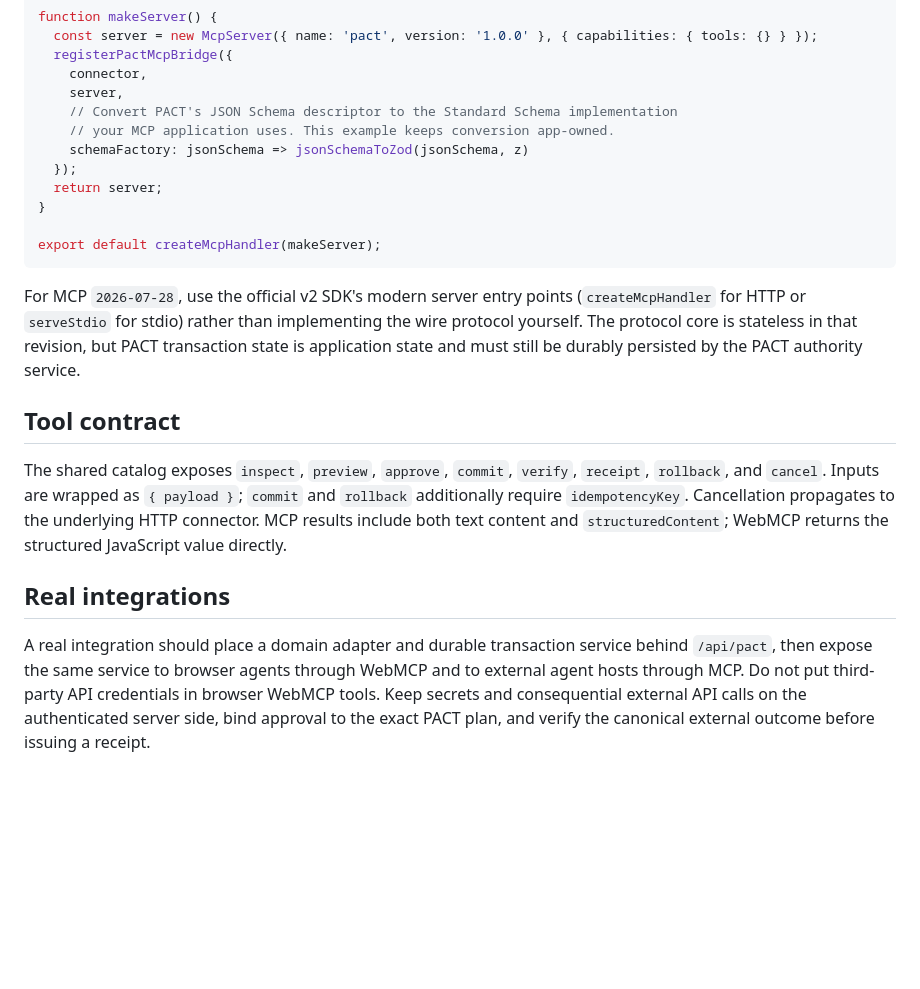
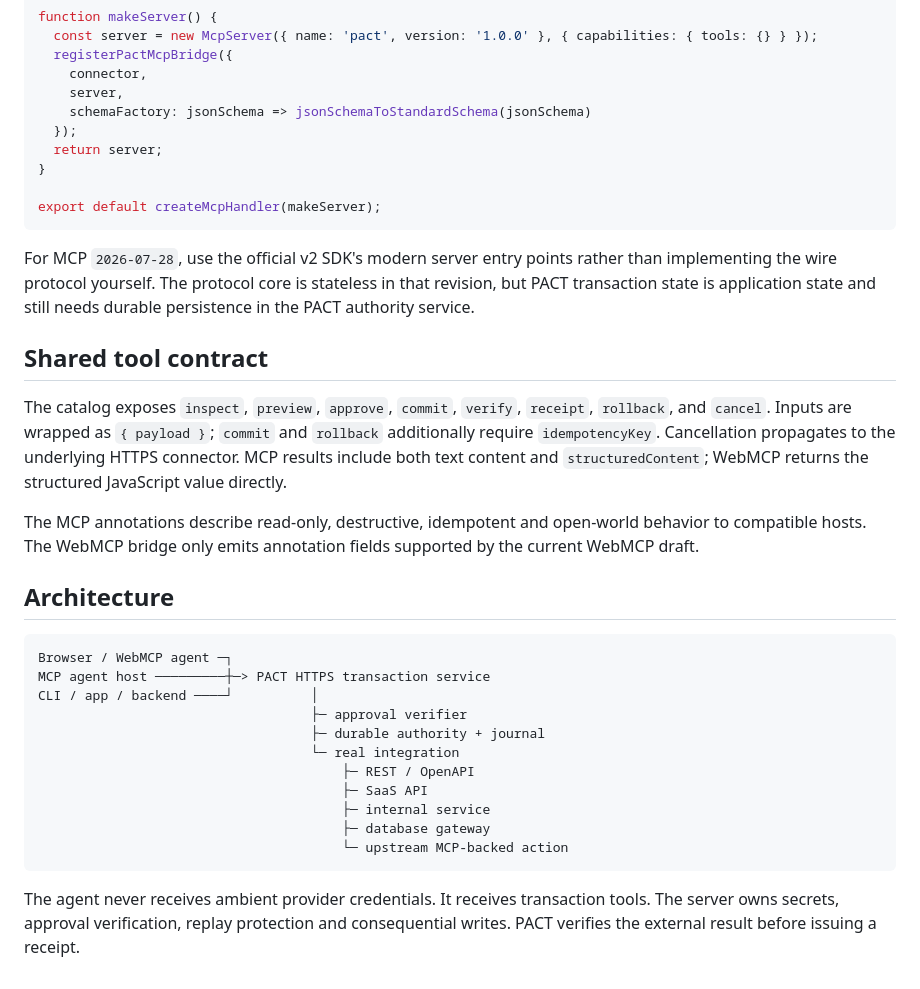
Before and after one commit to dharan1007/pact, a Markdown page: docs/agent-bridges.md, the part around one of its changes. Drawn GitHub-style; blank space fills up the shorter version.

````diff
--- a/docs/agent-bridges.md
+++ b/docs/agent-bridges.md
@@ -34,9 +75,7 @@ function makeServer() {
   registerPactMcpBridge({
     connector,
     server,
-    // Convert PACT's JSON Schema descriptor to the Standard Schema implementation
-    // your MCP application uses. This example keeps conversion app-owned.
-    schemaFactory: jsonSchema => jsonSchemaToZod(jsonSchema, z)
+    schemaFactory: jsonSchema => jsonSchemaToStandardSchema(jsonSchema)
   });
   return server;
 }
@@ -44,12 +83,28 @@ function makeServer() {
 export default createMcpHandler(makeServer);
 ```
 
-For MCP `2026-07-28`, use the official v2 SDK's modern server entry points (`createMcpHandler` for HTTP or `serveStdio` for stdio) rather than implementing the wire protocol yourself. The protocol core is stateless in that revision, but PACT transaction state is application state and must still be durably persisted by the PACT authority service.
+For MCP `2026-07-28`, use the official v2 SDK's modern server entry points rather than implementing the wire protocol yourself. The protocol core is stateless in that revision, but PACT transaction state is application state and still needs durable persistence in the PACT authority service.
 
-## Tool contract
+## Shared tool contract
 
-The shared catalog exposes `inspect`, `preview`, `approve`, `commit`, `verify`, `receipt`, `rollback`, and `cancel`. Inputs are wrapped as `{ payload }`; `commit` and `rollback` additionally require `idempotencyKey`. Cancellation propagates to the underlying HTTP connector. MCP results include both text content and `structuredContent`; WebMCP returns the structured JavaScript value directly.
+The catalog exposes `inspect`, `preview`, `approve`, `commit`, `verify`, `receipt`, `rollback`, and `cancel`. Inputs are wrapped as `{ payload }`; `commit` and `rollback` additionally require `idempotencyKey`. Cancellation propagates to the underlying HTTPS connector. MCP results include both text content and `structuredContent`; WebMCP returns the structured JavaScript value directly.
 
-## Real integrations
+The MCP annotations describe read-only, destructive, idempotent and open-world behavior to compatible hosts. The WebMCP bridge only emits annotation fields supported by the current WebMCP draft.
 
-A real integration should place a domain adapter and durable transaction service behind `/api/pact`, then expose the same service to browser agents through WebMCP and to external agent hosts through MCP. Do not put third-party API credentials in browser WebMCP tools. Keep secrets and consequential external API calls on the authenticated server side, bind approval to the exact PACT plan, and verify the canonical external outcome before issuing a receipt.
+## Architecture
+
+```text
+Browser / WebMCP agent ─┐
+MCP agent host ─────────┼─> PACT HTTPS transaction service
+CLI / app / backend ────┘          │
+                                   ├─ approval verifier
+                                   ├─ durable authority + journal
+                                   └─ real integration
+                                       ├─ REST / OpenAPI
+                                       ├─ SaaS API
+                                       ├─ internal service
+                                       ├─ database gateway
+                                       └─ upstream MCP-backed action
+```
+
+The agent never receives ambient provider credentials. It receives transaction tools. The server owns secrets, approval verification, replay protection and consequential writes. PACT verifies the external result before issuing a receipt.
````
Also changed, not shown: other parts of docs/agent-bridges.md (+46 -5 lines).
